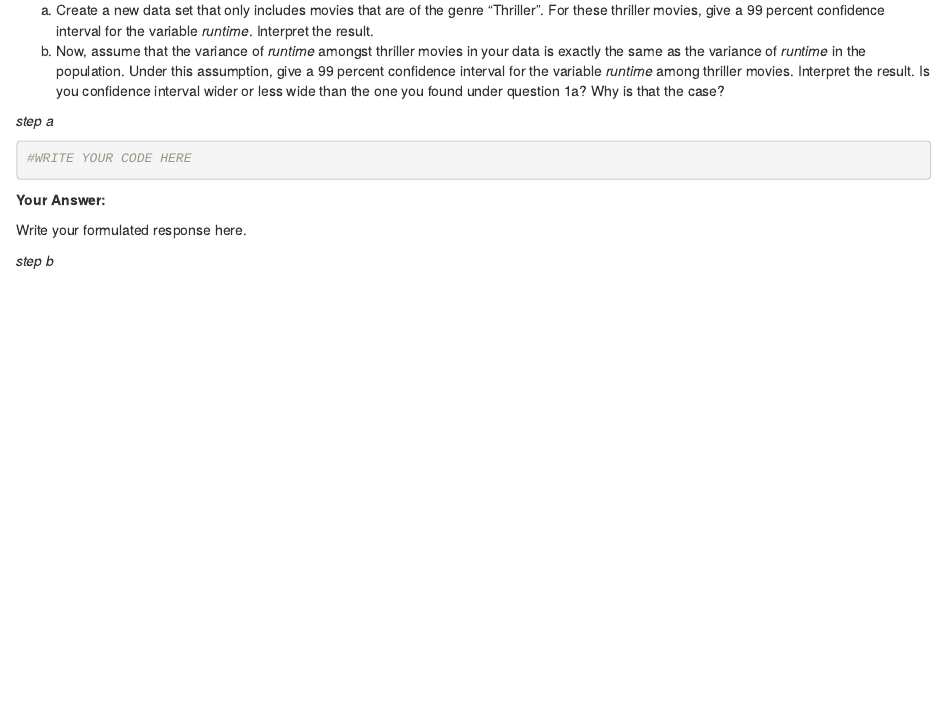
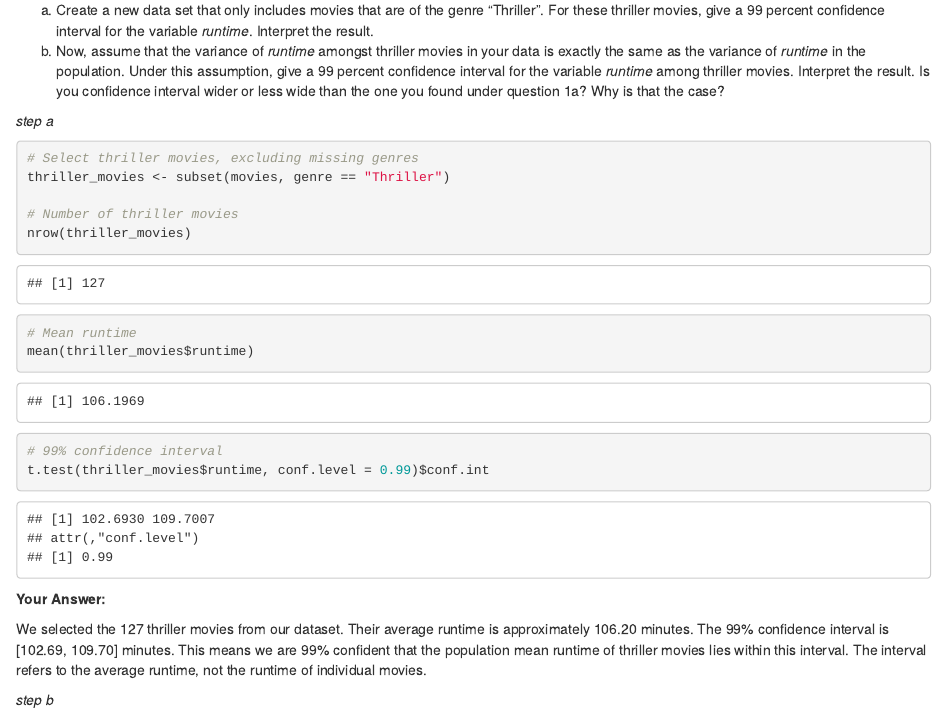
Before and after one commit to SeegerVU34329432/QRM2-Groepje-47, an R Markdown document (Untitled.Rmd): the page in a window 1100 px wide, from 12170 px down. Rendered offline with R 4.5, knitr and Pandoc, with nearby package versions.

Commit message:
Update Untitled.Rmd

````diff
--- a/Untitled.Rmd
+++ b/Untitled.Rmd
@@ -392,14 +392,26 @@ b. Now, assume that the variance of *runtime* amongst thriller movies in your da
 *step a*
 
 ```{r}
-#WRITE YOUR CODE HERE
+# Select thriller movies, excluding missing genres
+thriller_movies <- subset(movies, genre == "Thriller")
+
+# Number of thriller movies
+nrow(thriller_movies)
+
+# Mean runtime
+mean(thriller_movies$runtime)
+
+# 99% confidence interval
+t.test(thriller_movies$runtime, conf.level = 0.99)$conf.int
 
 
 ```
 
 **Your Answer:**
 
-Write your formulated response here.
+We selected the 127 thriller movies from our dataset. Their average runtime is approximately 106.20 minutes. The 99% confidence interval is [102.69, 109.70] minutes. This means we are 99% confident that the population mean runtime of thriller movies lies within this interval. The interval refers to the average runtime, not the runtime of individual movies.
+
+
 
 *step b*
 
````
